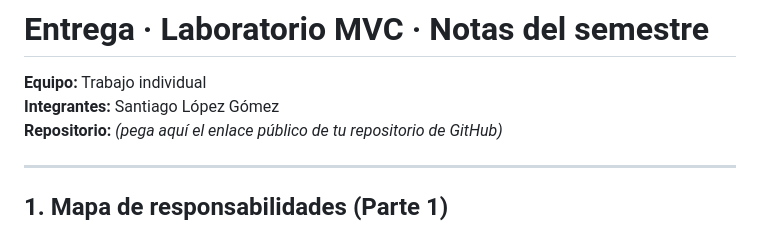
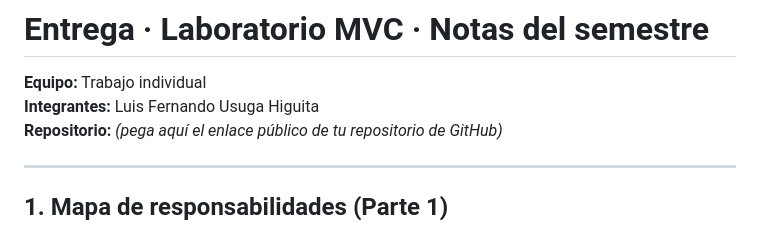
Before and after one commit to luisferusugahiguita10-rgb/equipo-N-mvc, a Markdown page: ENTREGA.md, the part around the change. Drawn GitHub-style.

Commit message:
Integrante: Luis Fernando Usuga Higuita

```diff
--- a/ENTREGA.md
+++ b/ENTREGA.md
@@ -1,7 +1,7 @@
 # Entrega · Laboratorio MVC · Notas del semestre
 
 **Equipo:** Trabajo individual
-**Integrantes:** Santiago López Gómez
+**Integrantes:** Luis Fernando Usuga Higuita
 **Repositorio:** _(pega aquí el enlace público de tu repositorio de GitHub)_
 
 ---
```
